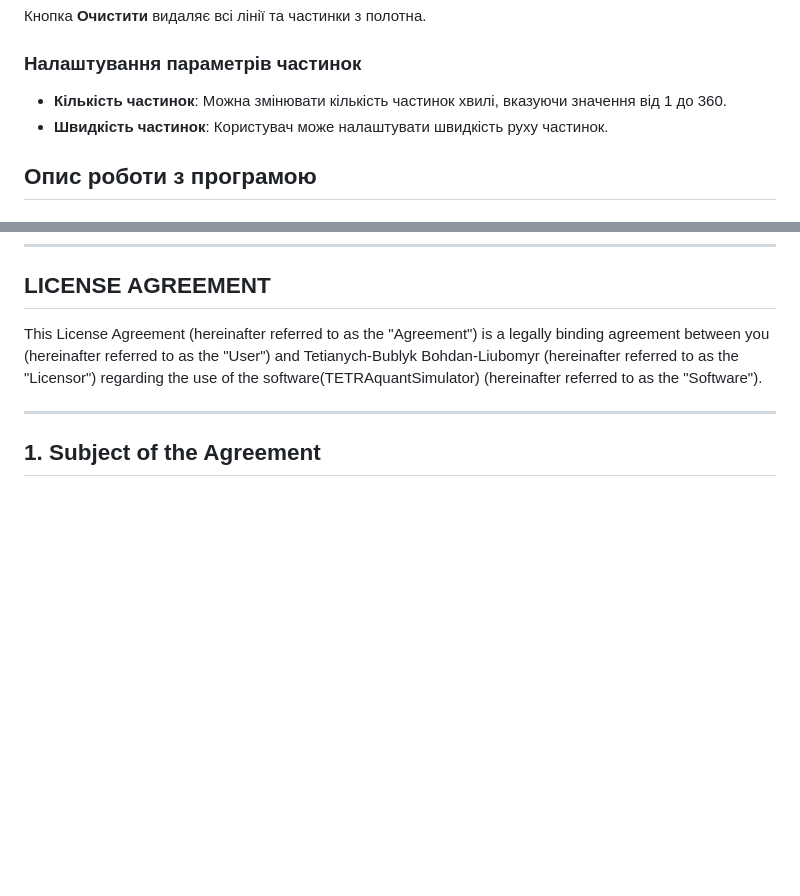
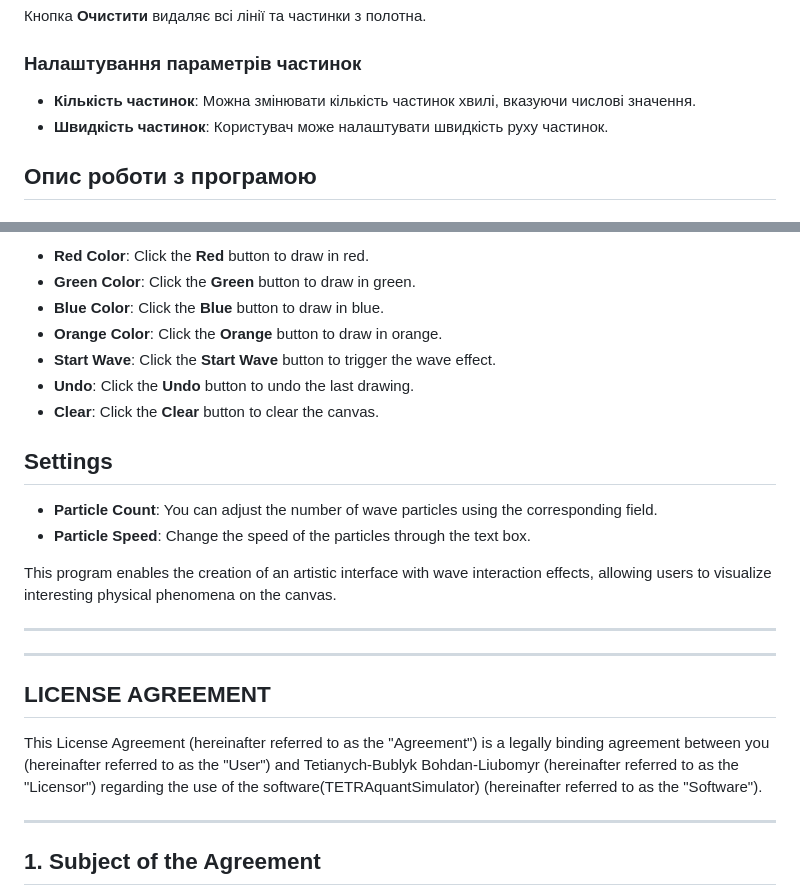
Before and after one commit to svropsitam/TETRAquantSimulator, a Markdown page: README.md, 2 parts joined by grey strips. Rendered like a GitHub page; blank space fills up the shorter version.

```diff
--- a/README.md
+++ b/README.md
@@ -43,7 +43,7 @@
 Кнопка **Очистити** видаляє всі лінії та частинки з полотна.
 
 ### Налаштування параметрів частинок
-- **Кількість частинок**: Можна змінювати кількість частинок хвилі, вказуючи значення від 1 до 360.
+- **Кількість частинок**: Можна змінювати кількість частинок хвилі, вказуючи числові значення.
 - **Швидкість частинок**: Користувач може налаштувати швидкість руху частинок.
 
 ## Опис роботи з програмою
@@ -140,3 +200,21 @@
+- **Red Color**: Click the **Red** button to draw in red.
+- **Green Color**: Click the **Green** button to draw in green.
+- **Blue Color**: Click the **Blue** button to draw in blue.
+- **Orange Color**: Click the **Orange** button to draw in orange.
+- **Start Wave**: Click the **Start Wave** button to trigger the wave effect.
+- **Undo**: Click the **Undo** button to undo the last drawing.
+- **Clear**: Click the **Clear** button to clear the canvas.
+
+## Settings
+
+- **Particle Count**: You can adjust the number of wave particles using the corresponding field.
+- **Particle Speed**: Change the speed of the particles through the text box.
+
+This program enables the creation of an artistic interface with wave interaction effects, allowing users to visualize interesting physical phenomena on the canvas.
+
+---
+---
+
 ## LICENSE AGREEMENT
 This License Agreement (hereinafter referred to as the "Agreement") is a legally binding agreement between you (hereinafter referred to as the "User") and Tetianych-Bublyk Bohdan-Liubomyr (hereinafter referred to as the "Licensor") regarding the use of the software(TETRAquantSimulator) (hereinafter referred to as the "Software").
 
```
Also changed, not shown: other parts of README.md (+61 -1 lines).
